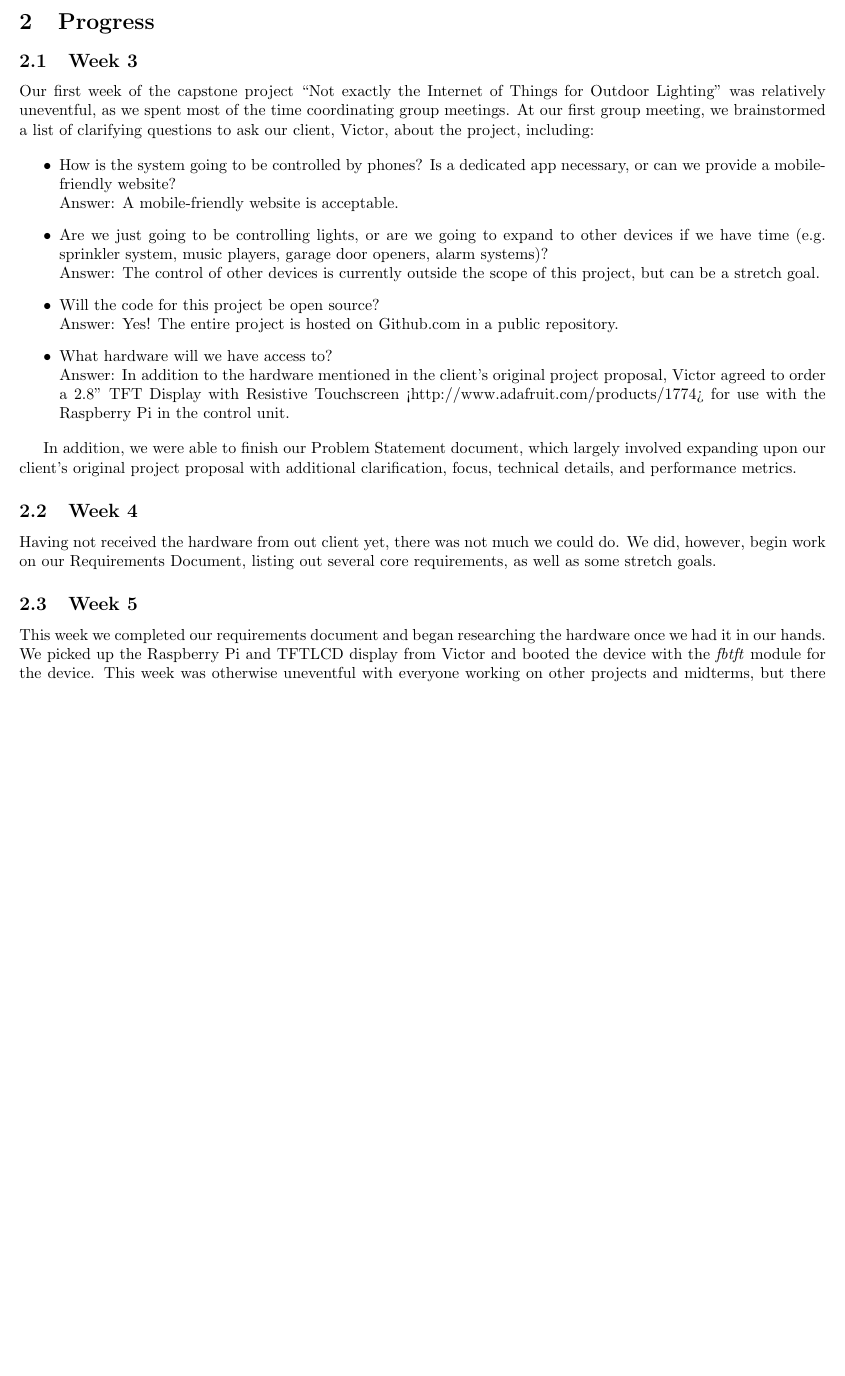
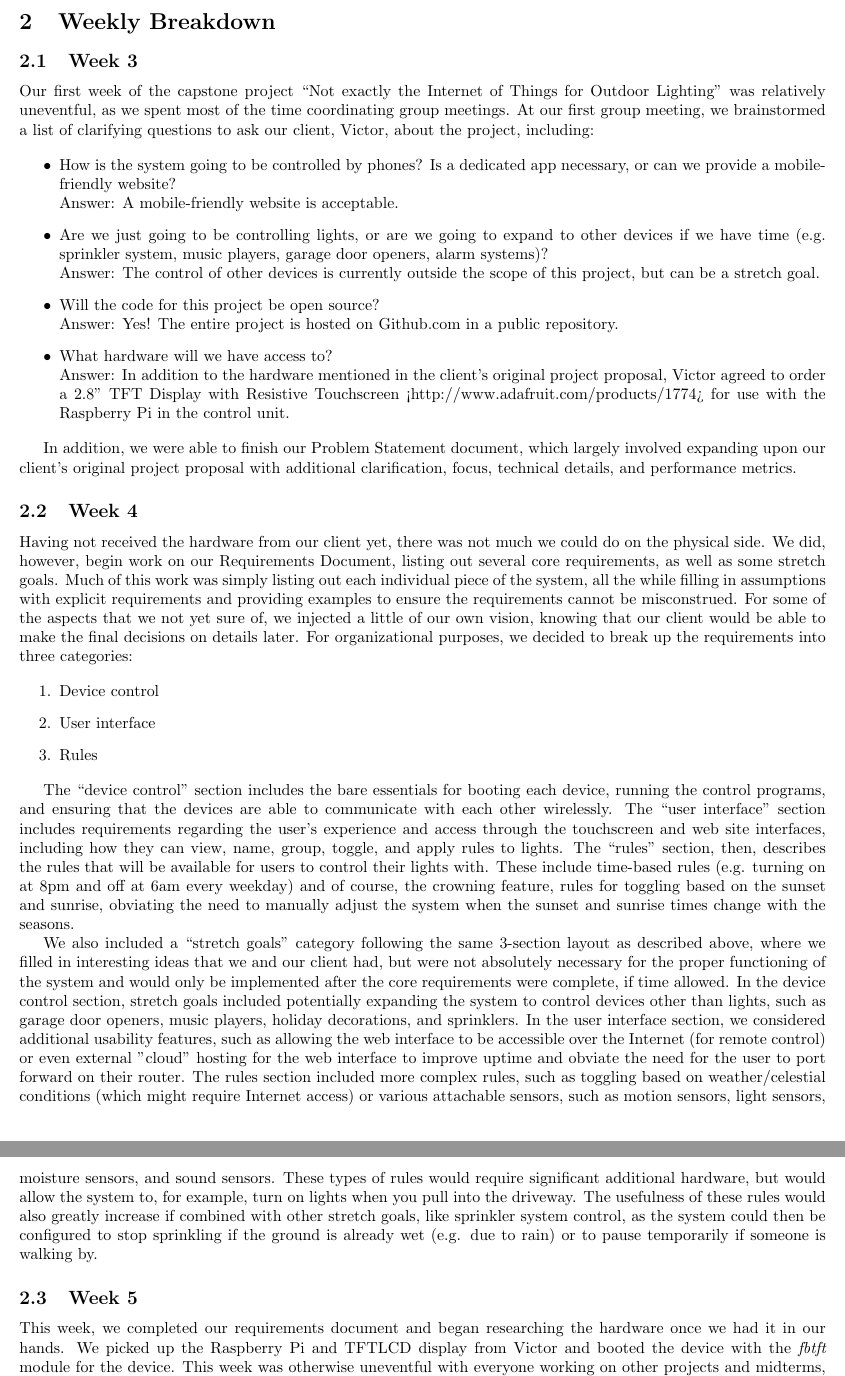
Before and after one commit to capstone22-Pilight/cs-senior-capstone, a LaTeX document (docs/progress_report/progress_report.tex): part of page 2 of 4 before the commit and two parts of pages 2 and 3 of 5 after it, the two joined at a grey line, cut at the place of the change, the shorter picture padded with empty space. Compiled offline with pdfLaTeX.

Commit message:
progress: flesh out week 4, remove names, add comma, change header

```diff
--- a/docs/progress_report/progress_report.tex
+++ b/docs/progress_report/progress_report.tex
@@ -32,9 +32,8 @@ implementation next term.
 
 \pagebreak
 
-\section{Progress}
+\section{Weekly Breakdown}
 
-% sean
 \subsection{Week 3}
 
 Our first week of the capstone project ``Not exactly the Internet of Things for
@@ -66,14 +65,62 @@ In addition, we were able to finish our Problem Statement document, which
 largely involved expanding upon our client's original project proposal with
 additional clarification, focus, technical details, and performance metrics.
 
-% sean
 \subsection{Week 4}
 
-Having not received the hardware from out client yet, there was not much we could do.  We did, however, begin work on our Requirements Document, listing out several core requirements, as well as some stretch goals.
+Having not received the hardware from our client yet, there was not much we
+could do on the physical side.  We did, however, begin work on our Requirements
+Document, listing out several core requirements, as well as some stretch goals.
+Much of this work was simply listing out each individual piece of the system,
+all the while filling in assumptions with explicit requirements and providing
+examples to ensure the requirements cannot be misconstrued.  For some of the
+aspects that we not yet sure of, we injected a little of our own vision,
+knowing that our client would be able to make the final decisions on details
+later.  For organizational purposes, we decided to break up the requirements
+into three categories:
+
+\begin{enumerate}
+    \item Device control
+    \item User interface
+    \item Rules
+\end{enumerate}
+
+The ``device control'' section includes the bare essentials for booting each
+device, running the control programs, and ensuring that the devices are able to
+communicate with each other wirelessly.  The ``user interface'' section
+includes requirements regarding the user's experience and access through the
+touchscreen and web site interfaces, including how they can view, name, group,
+toggle, and apply rules to lights.  The ``rules'' section, then, describes the
+rules that will be available for users to control their lights with.  These
+include time-based rules (e.g. turning on at 8pm and off at 6am every weekday)
+and of course, the crowning feature, rules for toggling based on the sunset and
+sunrise, obviating the need to manually adjust the system when the sunset and
+sunrise times change with the seasons.
+
+We also included a ``stretch goals'' category following the same 3-section
+layout as described above, where we filled in interesting ideas that we and our
+client had, but were not absolutely necessary for the proper functioning of the
+system and would only be implemented after the core requirements were complete,
+if time allowed.  In the device control section, stretch goals included
+potentially expanding the system to control devices other than lights, such as
+garage door openers, music players, holiday decorations, and sprinklers.  In
+the user interface section, we considered additional usability features, such
+as allowing the web interface to be accessible over the Internet (for remote
+control) or even external "cloud" hosting for the web interface to improve
+uptime and obviate the need for the user to port forward on their router.  The
+rules section included more complex rules, such as toggling based on
+weather/celestial conditions (which might require Internet access) or various
+attachable sensors, such as motion sensors, light sensors, moisture sensors,
+and sound sensors.  These types of rules would require significant additional
+hardware, but would allow the system to, for example, turn on lights when you
+pull into the driveway.  The usefulness of these rules would also greatly
+increase if combined with other stretch goals, like sprinkler system control,
+as the system could then be configured to stop sprinkling if the ground is
+already wet (e.g. due to rain) or to pause temporarily if someone is walking
+by.
 
 \subsection{Week 5}
 
-This week we completed our requirements document and began researching
+This week, we completed our requirements document and began researching
 the hardware once we had it in our hands. We picked up the Raspberry Pi
 and TFTLCD display from Victor and booted the device with the \textit{fbtft}
 module for the device. This week was otherwise uneventful with everyone working
```
Also changed, not shown: docs/progress_report/progress_report.tex (5 more changed lines).
